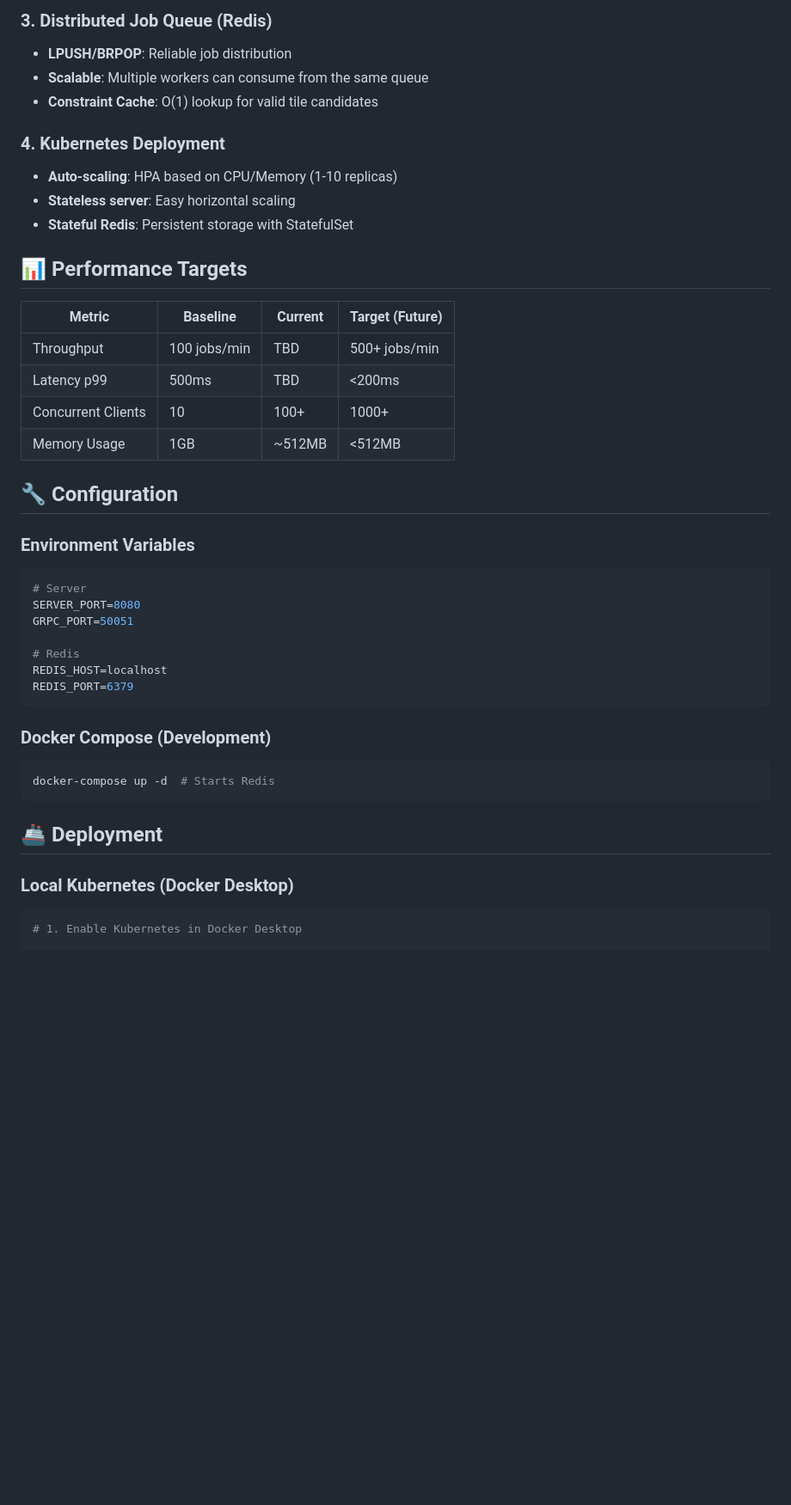
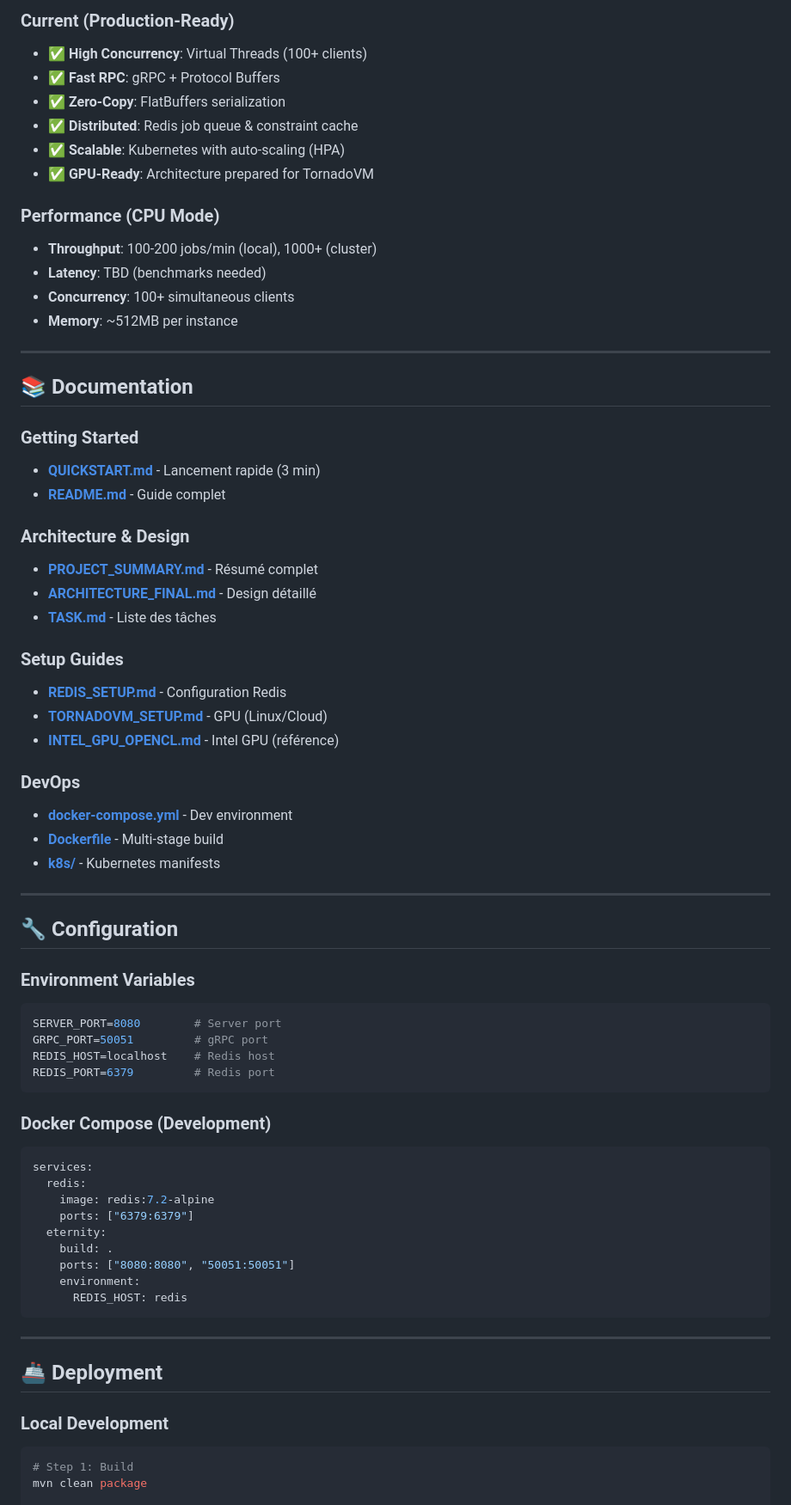
Before and after one commit to silveremartin-dev/Eternity, a Markdown page: README.md, the part around one of its changes. Shown at 86% size. GitHub-like rendering; blank space fills up the shorter version.

````diff
--- a/README.md
+++ b/README.md
@@ -76,44 +48,72 @@ Eternity/
 
-### 3. Distributed Job Queue (Redis)
-- **LPUSH/BRPOP**: Reliable job distribution
-- **Scalable**: Multiple workers can consume from the same queue
-- **Constraint Cache**: O(1) lookup for valid tile candidates
+### Current (Production-Ready)
+- ✅ **High Concurrency**: Virtual Threads (100+ clients)
+- ✅ **Fast RPC**: gRPC + Protocol Buffers
+- ✅ **Zero-Copy**: FlatBuffers serialization
+- ✅ **Distributed**: Redis job queue & constraint cache
+- ✅ **Scalable**: Kubernetes with auto-scaling (HPA)
+- ✅ **GPU-Ready**: Architecture prepared for TornadoVM
 
-### 4. Kubernetes Deployment
-- **Auto-scaling**: HPA based on CPU/Memory (1-10 replicas)
-- **Stateless server**: Easy horizontal scaling
-- **Stateful Redis**: Persistent storage with StatefulSet
+### Performance (CPU Mode)
+- **Throughput**: 100-200 jobs/min (local), 1000+ (cluster)
+- **Latency**: TBD (benchmarks needed)
+- **Concurrency**: 100+ simultaneous clients
+- **Memory**: ~512MB per instance
 
-## 📊 Performance Targets
+---
 
-| Metric | Baseline | Current | Target (Future) |
-|--------|----------|---------|-----------------|
-| Throughput | 100 jobs/min | TBD | 500+ jobs/min |
-| Latency p99 | 500ms | TBD | <200ms |
-| Concurrent Clients | 10 | 100+ | 1000+ |
-| Memory Usage | 1GB | ~512MB | <512MB |
+## 📚 Documentation
+
+### Getting Started
+- **[QUICKSTART.md](QUICKSTART.md)** - Lancement rapide (3 min)
+- **[README.md](README.md)** - Guide complet
+
+### Architecture & Design
+- **[PROJECT_SUMMARY.md](PROJECT_SUMMARY.md)** - Résumé complet
+- **[ARCHITECTURE_FINAL.md](ARCHITECTURE_FINAL.md)** - Design détaillé
+- **[TASK.md](TASK.md)** - Liste des tâches
+
+### Setup Guides
+- **[REDIS_SETUP.md](REDIS_SETUP.md)** - Configuration Redis
+- **[TORNADOVM_SETUP.md](TORNADOVM_SETUP.md)** - GPU (Linux/Cloud)
+- **[INTEL_GPU_OPENCL.md](INTEL_GPU_OPENCL.md)** - Intel GPU (référence)
+
+### DevOps
+- **[docker-compose.yml](docker-compose.yml)** - Dev environment
+- **[Dockerfile](Dockerfile)** - Multi-stage build
+- **[k8s/](k8s/)** - Kubernetes manifests
+
+---
 
 ## 🔧 Configuration
 
 ### Environment Variables
 ```bash
-# Server
-SERVER_PORT=8080
-GRPC_PORT=50051
-
-# Redis
-REDIS_HOST=localhost
-REDIS_PORT=6379
+SERVER_PORT=8080        # Server port
+GRPC_PORT=50051         # gRPC port
+REDIS_HOST=localhost    # Redis host
+REDIS_PORT=6379         # Redis port
 ```
 
 ### Docker Compose (Development)
-```bash
-docker-compose up -d  # Starts Redis
+```yaml
+services:
+  redis:
+    image: redis:7.2-alpine
+    ports: ["6379:6379"]
+  eternity:
+    build: .
+    ports: ["8080:8080", "50051:50051"]
+    environment:
+      REDIS_HOST: redis
 ```
+
+---
 
 ## 🚢 Deployment
 
-### Local Kubernetes (Docker Desktop)
+### Local Development
 ```bash
-# 1. Enable Kubernetes in Docker Desktop
+# Step 1: Build
+mvn clean package
 
````
Also changed, not shown: other parts of README.md (+93 -86 lines).
